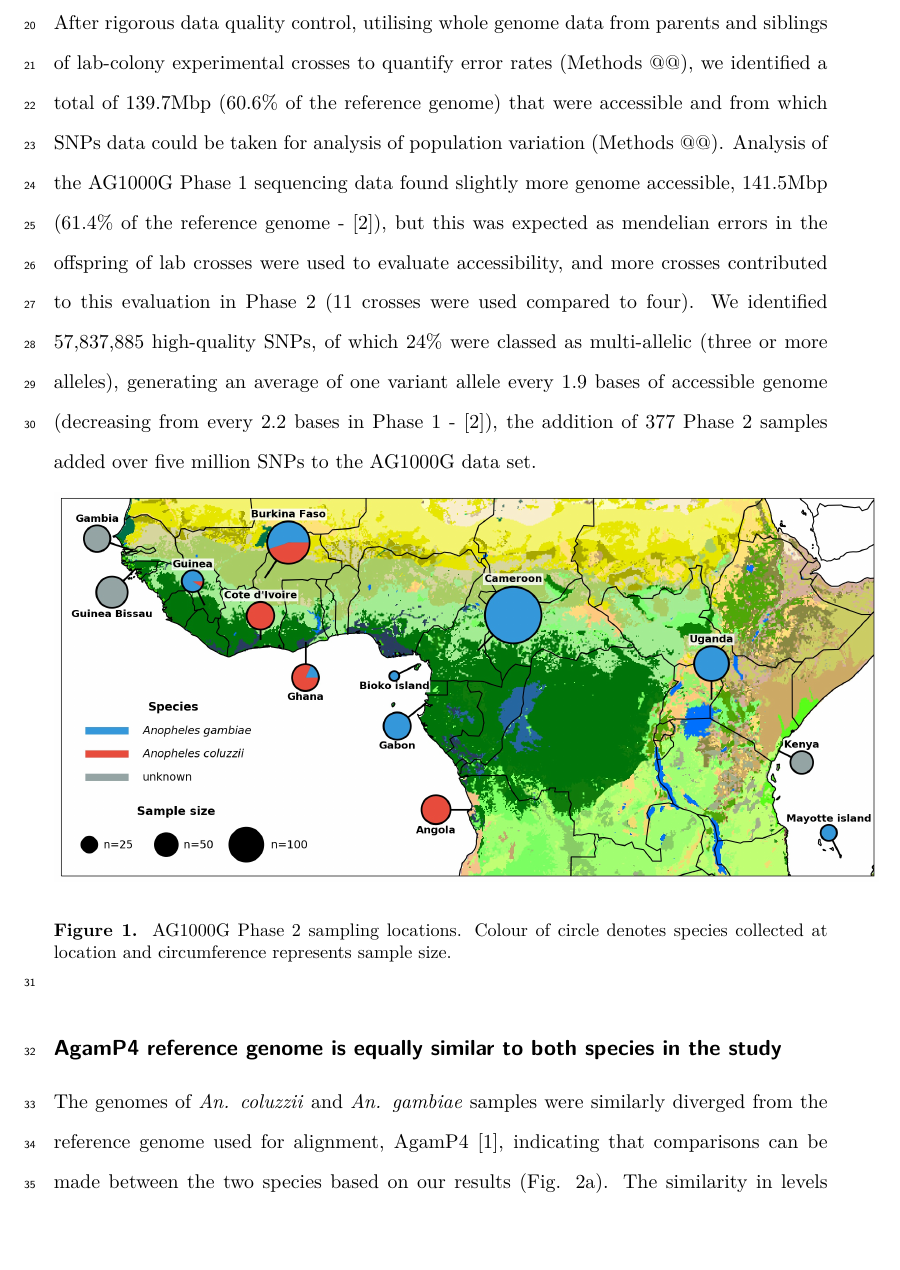
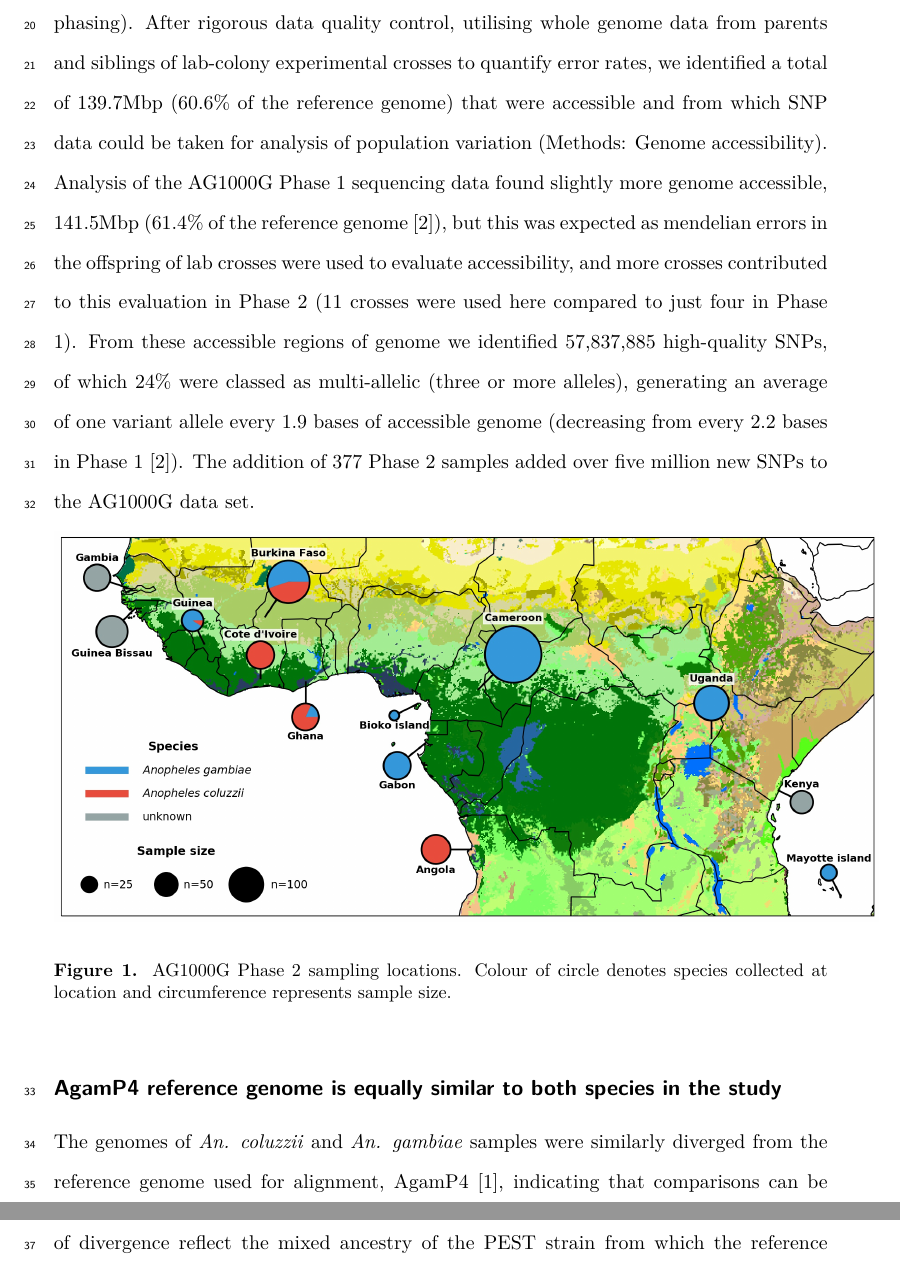
Before and after one commit to alimanfoo/ag1000g-phase2-data-paper, a LaTeX paper (main.tex): part of page 2 of 10 before the commit and two parts of pages 2 and 3 of 10 after it, the two joined at a grey line, cut so that both start at the same text, the shorter picture padded with empty space. Compiled offline with pdfLaTeX.

Commit message:
pop sampling results

```diff
--- a/main.tex
+++ b/main.tex
@@ -93 +93,2 @@ The project now spans 16 populations of mosquitoes, sampled from 13 countries ac
 %
+Single nucleotide polymorphism (SNPs) were identified after read alignment to the AgamP3 reference genome \cite{Holt2002} (Methods: SNP discovery, filtering and phasing).
@@ -95,13 +95,16 @@ Single nucleotide polymorphism (SNPs) were identified after read alignement to t
 %
-After rigorous data quality control, utilising whole genome data from parents and siblings of lab-colony experimental crosses to quantify error rates (Methods @@), we identified a total of 139.7Mbp
-(60.6\% of the reference genome) that were accessible and from which SNPs data could be taken for analysis of population variation (Methods @@).
+After rigorous data quality control, utilising whole genome data from parents and siblings of lab-colony experimental crosses to quantify error rates, we identified a total of 139.7Mbp
+(60.6\% of the reference genome) that were accessible and from which SNP data could be taken for analysis of population variation (Methods: Genome accessibility).
 %
-Analysis of the AG1000G Phase 1 sequencing data found slightly more genome accessible, 141.5Mbp (61.4\% of the reference genome - \cite{Ag1000gConsortium2017}), but this was expected as mendelian errors in the offspring of lab
-crosses were used to evaluate accessibility, and more crosses contributed to this evaluation in Phase 2 (11 crosses were used compared to four).
+Analysis of the AG1000G Phase 1 sequencing data found slightly more genome accessible, 141.5Mbp (61.4\% of the reference genome \cite{Ag1000gConsortium2017}), but this was expected as mendelian errors in the offspring of lab
+crosses were used to evaluate accessibility, and more crosses contributed to this evaluation in Phase 2 (11 crosses were used here compared to just four in Phase 1).
 %
-We identified 57,837,885 high-quality SNPs, of which 24\% were classed as multi-allelic (three or more alleles), generating an average of one variant allele every 1.9 bases of accessible genome
-(decreasing from every 2.2 bases in Phase 1 - \cite{Ag1000gConsortium2017}), the addition of 377 Phase 2 samples added over five million SNPs to the AG1000G data set.
+From these accessible regions of genome we identified 57,837,885 high-quality SNPs, of which 24\% were classed as multi-allelic (three or more alleles), generating an average of one variant allele every 1.9 bases of accessible genome
+(decreasing from every 2.2 bases in Phase 1 \cite{Ag1000gConsortium2017}).
+%
+The addition of 377 Phase 2 samples added over five million new SNPs to the AG1000G data set.
 %%
+
 \begin{figure}[h]
 	\begin{center}
 		\includegraphics*[width=6.3in]{artwork/collection_site_map.jpg}
```
Also changed, not shown: main.tex (5 more changed lines).
